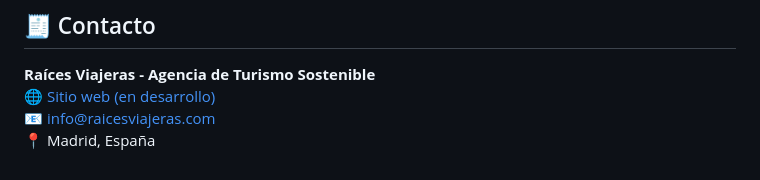
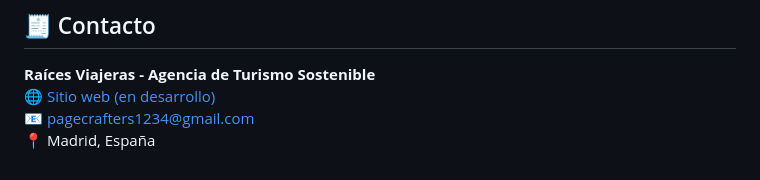
Before and after one commit to PageCrafters/Raices-Viajeras, a Markdown page: README.md, the part around the change. GitHub-like rendering.

Commit message:
Update contact email in README.md

```diff
--- a/README.md
+++ b/README.md
@@ -160,5 +160,5 @@ Este proyecto se publica bajo licencia **MIT**, permitiendo su uso y modificaci
 
 **Raíces Viajeras - Agencia de Turismo Sostenible**
 🌐 [Sitio web (en desarrollo)](https://github.com/raicesviajeras)
-📧 info@raicesviajeras.com
+📧 pagecrafters1234@gmail.com
 📍 Madrid, España
```
